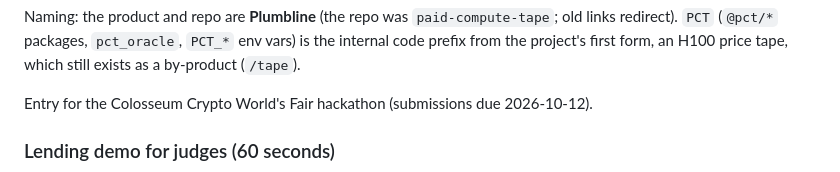
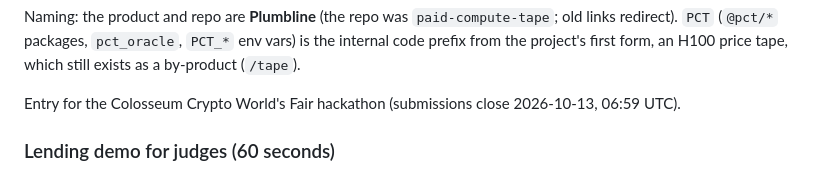
Before and after one commit to let-the-dreamers-rise/plumbline, a Markdown page: README.md, the part around the change. GitHub-like rendering.

```diff
--- a/README.md
+++ b/README.md
@@ -41,7 +41,7 @@ Naming: the product and repo are **Plumbline** (the repo was `paid-compute-tape`
 `pct_oracle`, `PCT_*` env vars) is the internal code prefix from the project's first form, an
 H100 price tape, which still exists as a by-product (`/tape`).
 
-Entry for the Colosseum Crypto World's Fair hackathon (submissions due 2026-10-12).
+Entry for the Colosseum Crypto World's Fair hackathon (submissions close 2026-10-13, 06:59 UTC).
 
 ### Lending demo for judges (60 seconds)
 
```
Also changed, not shown: plumbline/docs/REAL-VS-PENDING.md (+18 -16 lines).
